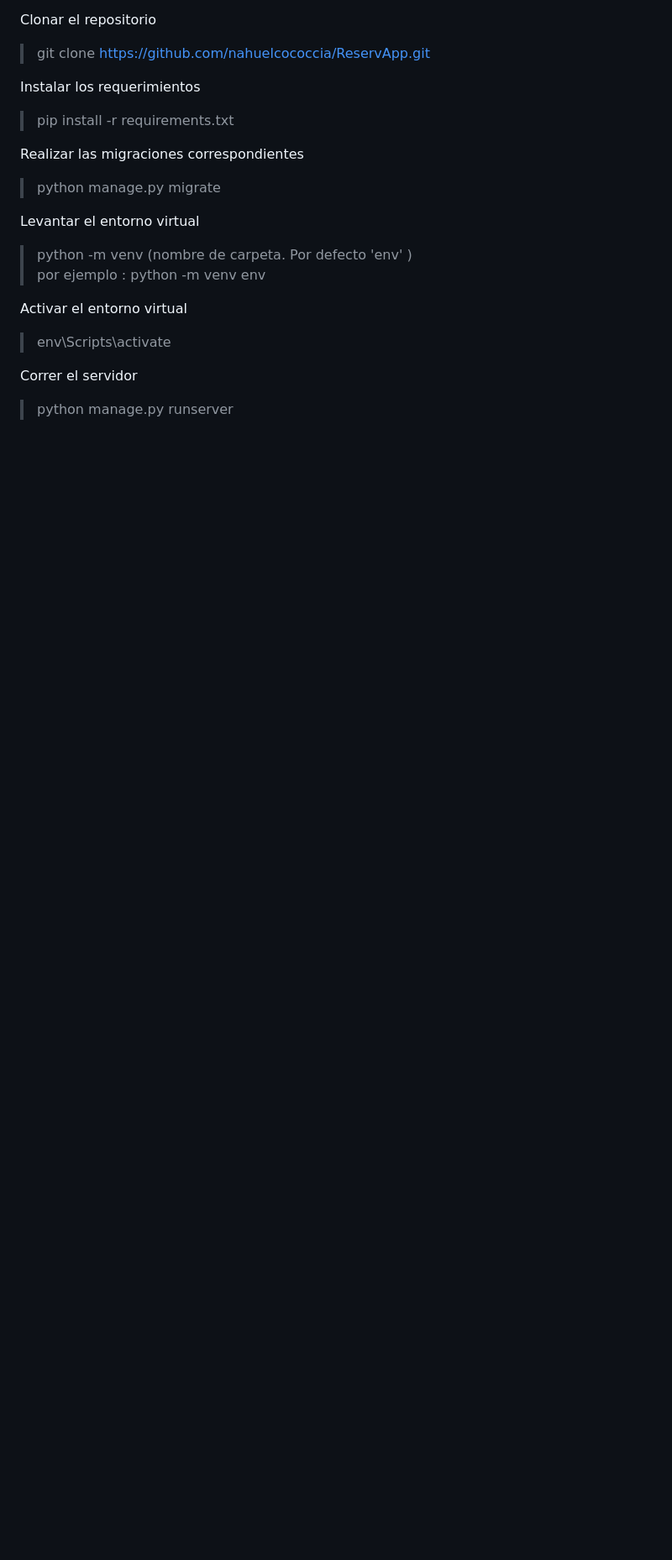
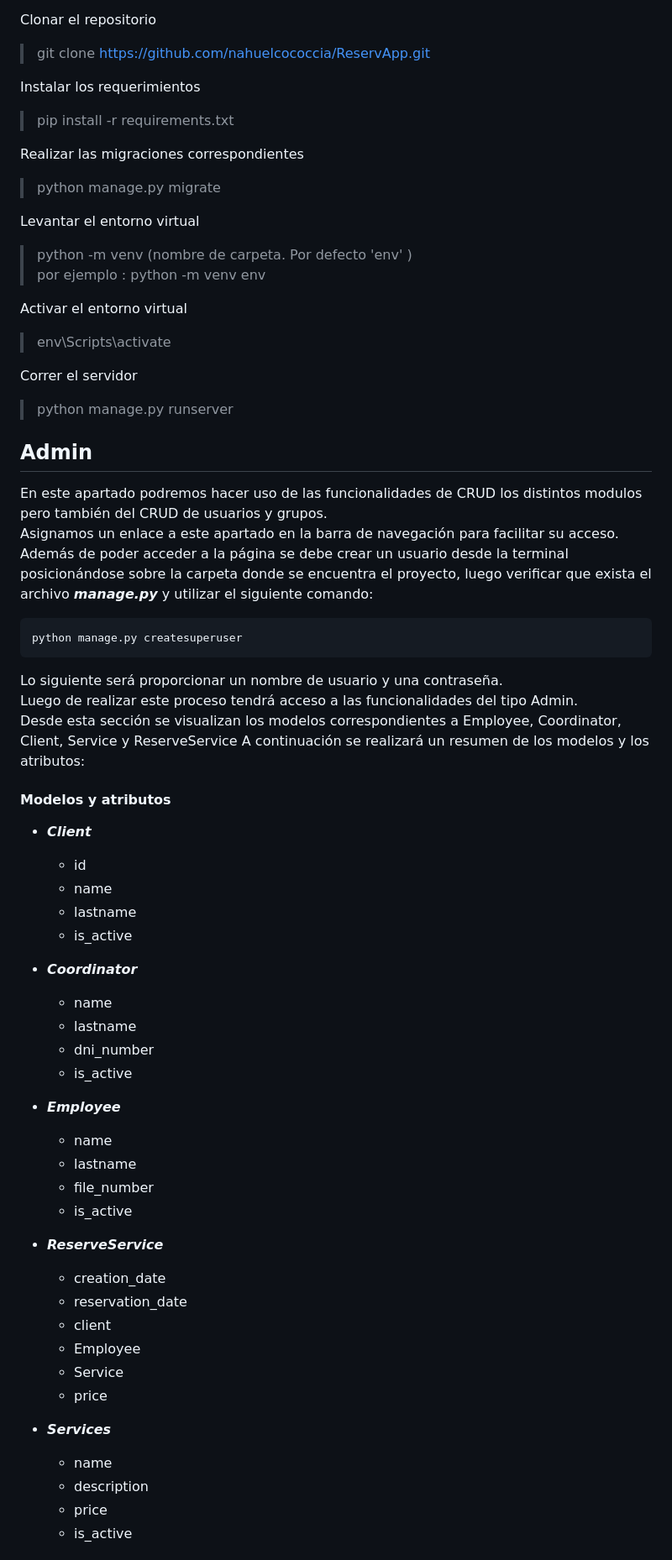
Before and after one commit to nahuelcococcia/ReservApp, a Markdown page: README.md, the part around the change printed below. Shown: that part at 84% size. Rendered like a GitHub page; blank space fills up the shorter version.

```diff
--- a/README.md
+++ b/README.md
@@ -28,3 +28,51 @@ Activar el entorno virtual
 Correr el servidor
 
 > python manage.py runserver
+
+
+## Admin
+
+En este apartado podremos hacer uso de las funcionalidades de CRUD los distintos modulos pero también del CRUD de usuarios y grupos.
+Asignamos un enlace a este apartado en la barra de navegación para facilitar su acceso.
+Además de poder acceder a la página se debe crear un usuario desde la terminal posicionándose sobre la carpeta donde se encuentra el proyecto, luego verificar que exista el archivo ___manage.py___ y utilizar el siguiente comando:
+
+    python manage.py createsuperuser
+
+Lo siguiente será proporcionar un nombre de usuario y una contraseña.
+Luego de realizar este proceso tendrá acceso a las funcionalidades del tipo Admin.
+Desde esta sección se visualizan los modelos correspondientes a Employee, Coordinator, Client, Service y ReserveService
+A continuación se realizará un resumen de los modelos y los atributos:
+
+#### Modelos y atributos
+* **_Client_**
+  * id
+  * name
+  * lastname
+  * is_active
+
+* **_Coordinator_**
+  * name
+  * lastname
+  * dni_number
+  * is_active
+
+* **_Employee_**
+  * name
+  * lastname
+  * file_number
+  * is_active
+
+* **_ReserveService_**
+  * creation_date
+  * reservation_date
+  * client
+  * Employee
+  * Service
+  * price
+
+* **_Services_**
+  * name
+  * description
+  * price
+  * is_active
+
```
Also changed, not shown: other parts of README.md (+8 -1 lines), static/Admin1.png (added), static/Admin2.png (added), static/Admin3.png (added), 2 other files.
